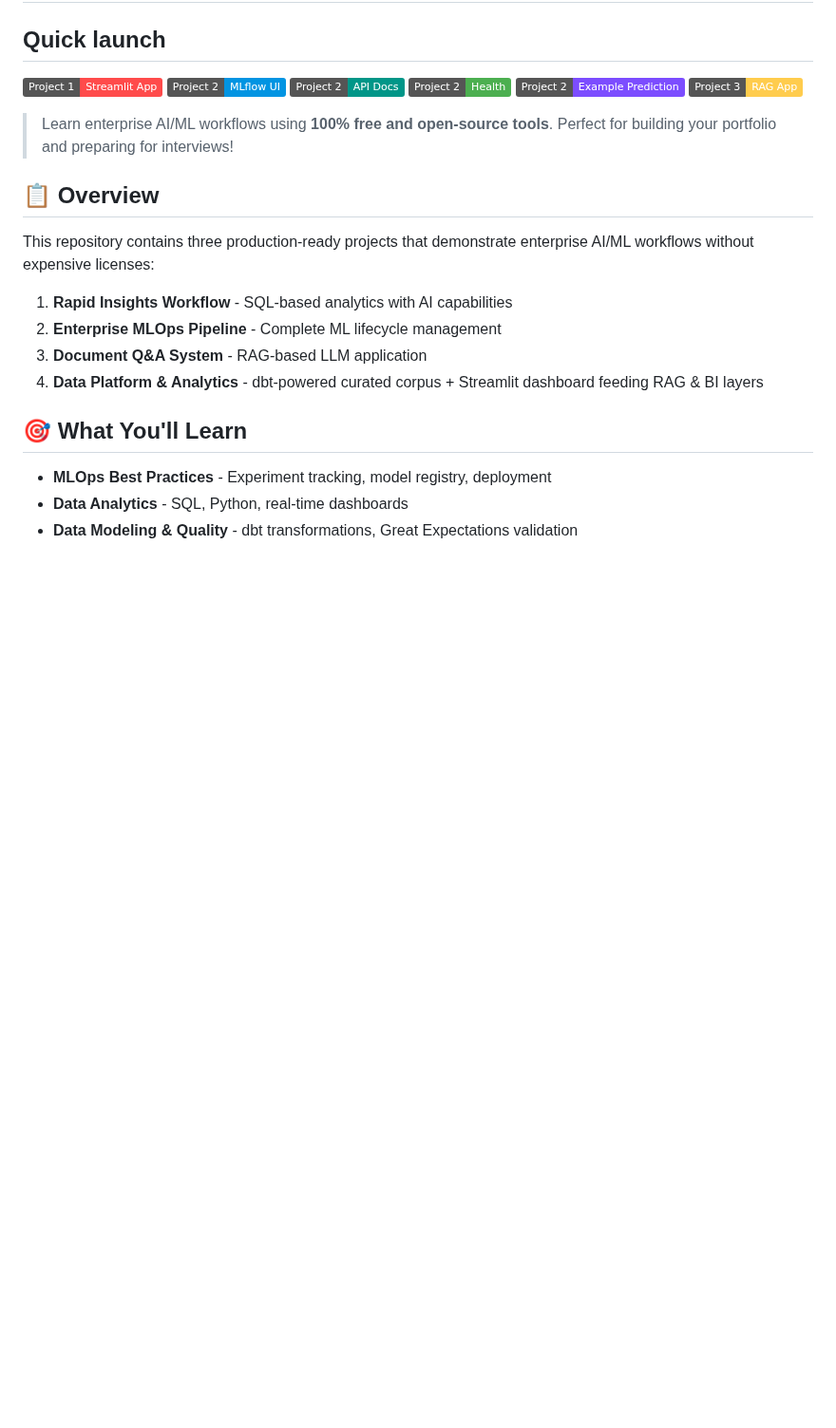
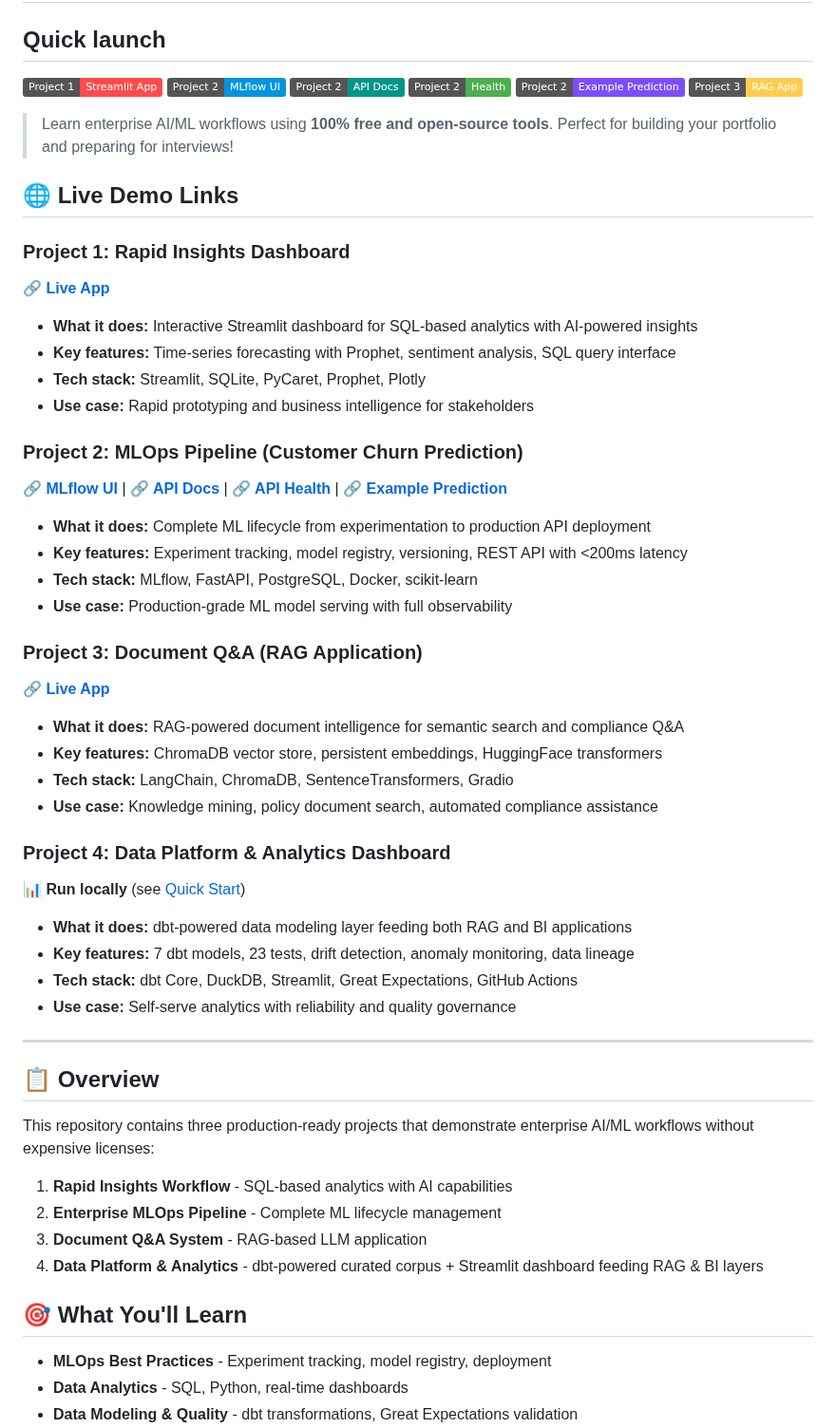
Before and after one commit to justin-mbca/enterprise-ai-workflows, a Markdown page: README.md, the part around the change. Shown at 95% size. Rendered like a GitHub page; badges without logos; blank space fills up the shorter version.

Commit message:
docs: add detailed Live Demo Links section with descriptions
- Added comprehensive descriptions for all 4 projects
- Included what each project does, key features, tech stack, and use cases
- Organized with clear headers and multiple links for Project 2 (MLflow + API)
- Makes it easier for visitors to understand portfolio value at a glance

```diff
--- a/README.md
+++ b/README.md
@@ -24,6 +24,38 @@
 </p>
 
 > Learn enterprise AI/ML workflows using **100% free and open-source tools**. Perfect for building your portfolio and preparing for interviews!
+
+## 🌐 Live Demo Links
+
+### Project 1: Rapid Insights Dashboard
+**🔗 [Live App](https://enterprise-ai-workflows-d3ds3rasntycg5bwaqru5a.streamlit.app)**
+- **What it does:** Interactive Streamlit dashboard for SQL-based analytics with AI-powered insights
+- **Key features:** Time-series forecasting with Prophet, sentiment analysis, SQL query interface
+- **Tech stack:** Streamlit, SQLite, PyCaret, Prophet, Plotly
+- **Use case:** Rapid prototyping and business intelligence for stakeholders
+
+### Project 2: MLOps Pipeline (Customer Churn Prediction)
+**🔗 [MLflow UI](https://zhangju2023-mlops-pipeline-demo.hf.space/mlflow/)** | **🔗 [API Docs](https://zhangju2023-mlops-pipeline-demo.hf.space/api/docs)** | **🔗 [API Health](https://zhangju2023-mlops-pipeline-demo.hf.space/api/health)** | **🔗 [Example Prediction](https://zhangju2023-mlops-pipeline-demo.hf.space/api/predict/example)**
+- **What it does:** Complete ML lifecycle from experimentation to production API deployment
+- **Key features:** Experiment tracking, model registry, versioning, REST API with <200ms latency
+- **Tech stack:** MLflow, FastAPI, PostgreSQL, Docker, scikit-learn
+- **Use case:** Production-grade ML model serving with full observability
+
+### Project 3: Document Q&A (RAG Application)
+**🔗 [Live App](https://huggingface.co/spaces/zhangju2023/document-qa-rag)**
+- **What it does:** RAG-powered document intelligence for semantic search and compliance Q&A
+- **Key features:** ChromaDB vector store, persistent embeddings, HuggingFace transformers
+- **Tech stack:** LangChain, ChromaDB, SentenceTransformers, Gradio
+- **Use case:** Knowledge mining, policy document search, automated compliance assistance
+
+### Project 4: Data Platform & Analytics Dashboard
+**📊 Run locally** (see [Quick Start](#-quick-start))
+- **What it does:** dbt-powered data modeling layer feeding both RAG and BI applications
+- **Key features:** 7 dbt models, 23 tests, drift detection, anomaly monitoring, data lineage
+- **Tech stack:** dbt Core, DuckDB, Streamlit, Great Expectations, GitHub Actions
+- **Use case:** Self-serve analytics with reliability and quality governance
+
+---
 
 ## 📋 Overview
 
```
